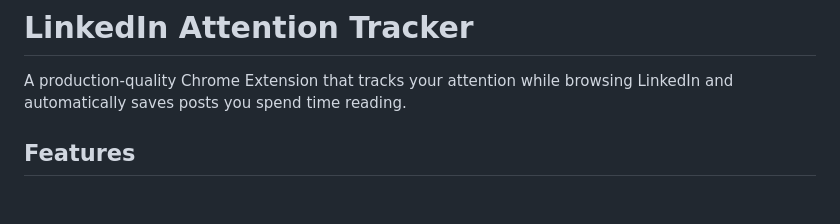
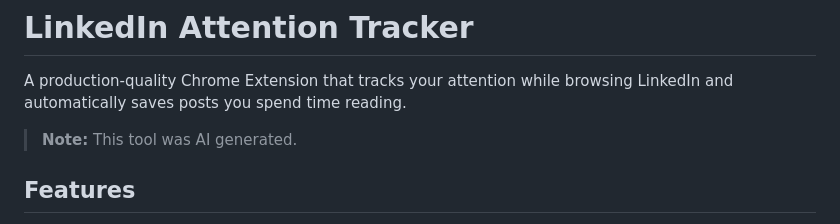
Before and after one commit to MohammadYahya871/linkedin-attention-tracker, a Markdown page: README.md, the part around the change. Rendered like a GitHub page; blank space fills up the shorter version.

Commit message:
Added a note in README.md indicating that the tool is AI generated.

```diff
--- a/README.md
+++ b/README.md
@@ -1,6 +1,8 @@
 # LinkedIn Attention Tracker
 
 A production-quality Chrome Extension that tracks your attention while browsing LinkedIn and automatically saves posts you spend time reading.
+
+> **Note:** This tool was AI generated.
 
 ## Features
 
```
